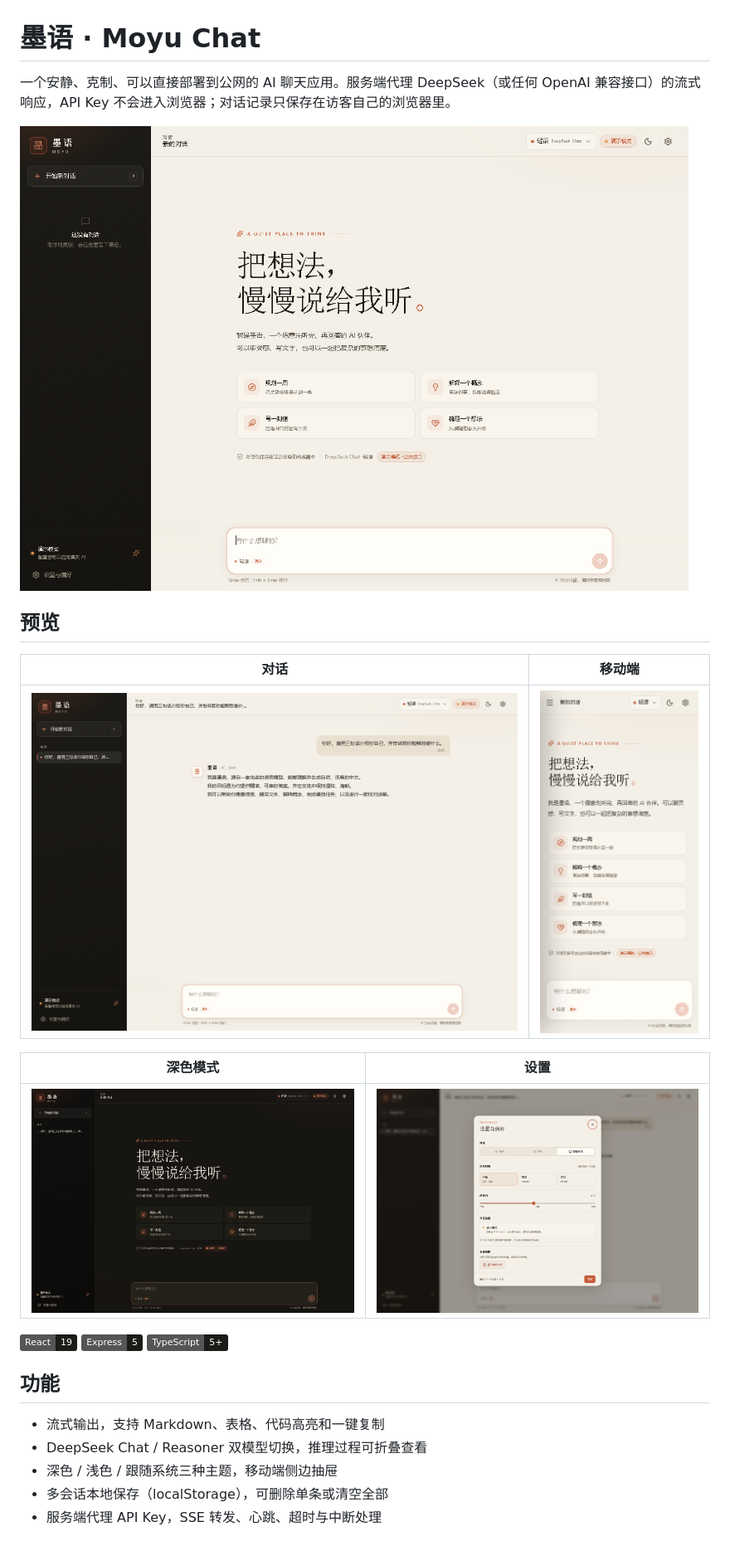
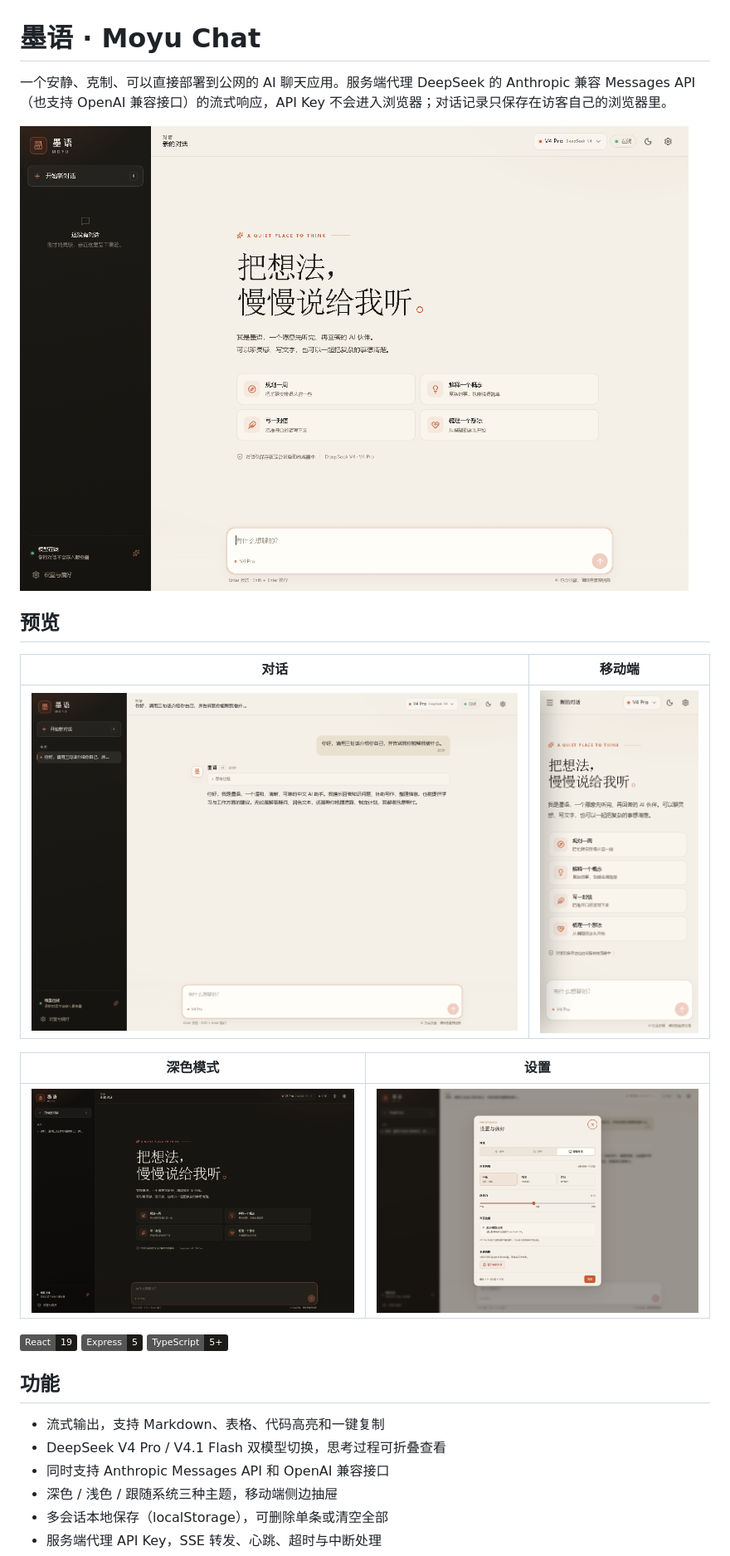
Before and after one commit to menfwang/moyu-chat, a Markdown page: README.md, the part around one of its changes. Shown at 83% size. Drawn GitHub-style; pictures changed too: docs/screenshots/chat-light.png, docs/screenshots/home-dark.png, docs/screenshots/home-light.png; badges without logos.

Commit message:
feat: connect DeepSeek V4 via Anthropic Messages API

```diff
--- a/README.md
+++ b/README.md
@@ -1,6 +1,6 @@
 # 墨语 · Moyu Chat
 
-一个安静、克制、可以直接部署到公网的 AI 聊天应用。服务端代理 DeepSeek（或任何 OpenAI 兼容接口）的流式响应，API Key 不会进入浏览器；对话记录只保存在访客自己的浏览器里。
+一个安静、克制、可以直接部署到公网的 AI 聊天应用。服务端代理 DeepSeek 的 Anthropic 兼容 Messages API（也支持 OpenAI 兼容接口）的流式响应，API Key 不会进入浏览器；对话记录只保存在访客自己的浏览器里。
 
 ![墨语 · 浅色首页](docs/screenshots/home-light.png)
 
@@ -19,7 +19,8 @@
 ## 功能
 
 - 流式输出，支持 Markdown、表格、代码高亮和一键复制
-- DeepSeek Chat / Reasoner 双模型切换，推理过程可折叠查看
+- DeepSeek V4 Pro / V4.1 Flash 双模型切换，思考过程可折叠查看
+- 同时支持 Anthropic Messages API 和 OpenAI 兼容接口
 - 深色 / 浅色 / 跟随系统三种主题，移动端侧边抽屉
 - 多会话本地保存（localStorage），可删除单条或清空全部
 - 服务端代理 API Key，SSE 转发、心跳、超时与中断处理
```
Also changed, not shown: other parts of README.md (+40 -15 lines), 7 other files.
